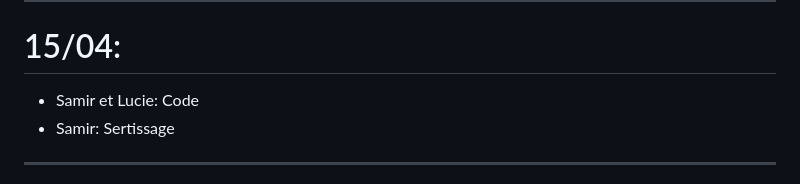
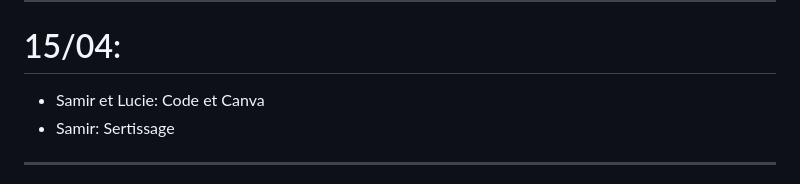
Before and after one commit to BNightymare/2526_B3_S6_Projet, a Markdown page: README.md, the part around the change. GitHub-like rendering.

Commit message:
Update README with project contributions details

```diff
--- a/README.md
+++ b/README.md
@@ -174,7 +174,7 @@ Nous avions un problème de contact avec les batteries, ce qui causait notre pro
 
 ---
 # 15/04:
-- Samir et Lucie: Code
+- Samir et Lucie: Code et Canva
 - Samir: Sertissage
 
 ---
```
